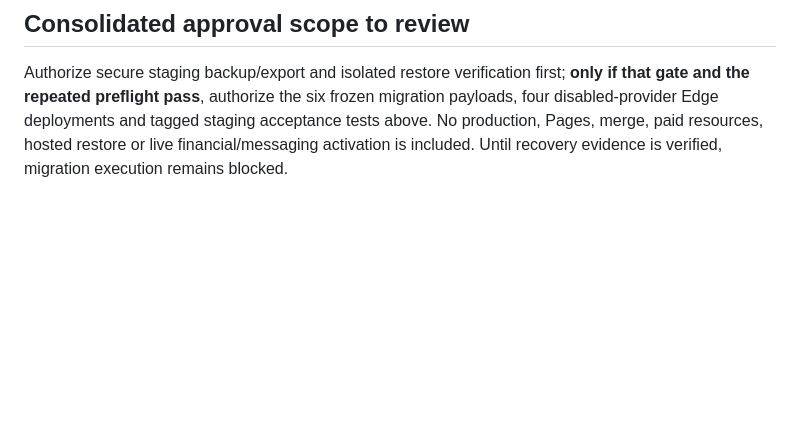
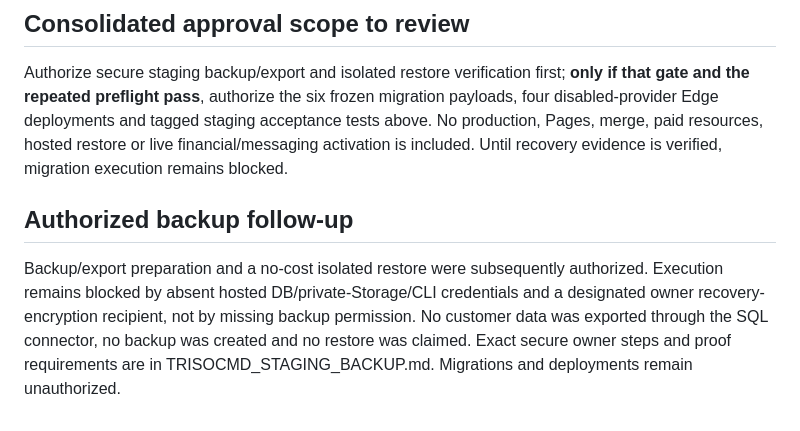
Before and after one commit to rayankhoramipsn-crypto/RyanOG, a Markdown page: docs/TRISOCMD_STAGING_PREFLIGHT.md, the part around the change. Drawn GitHub-style; blank space fills up the shorter version.

Commit message:
Document secure staging backup procedure and access blocker

```diff
--- a/docs/TRISOCMD_STAGING_PREFLIGHT.md
+++ b/docs/TRISOCMD_STAGING_PREFLIGHT.md
@@ -62,3 +62,7 @@ Each migration payload is a future `supabase.apply_migration` argument object. I
 ## Consolidated approval scope to review
 
 Authorize secure staging backup/export and isolated restore verification first; **only if that gate and the repeated preflight pass**, authorize the six frozen migration payloads, four disabled-provider Edge deployments and tagged staging acceptance tests above. No production, Pages, merge, paid resources, hosted restore or live financial/messaging activation is included. Until recovery evidence is verified, migration execution remains blocked.
+
+## Authorized backup follow-up
+
+Backup/export preparation and a no-cost isolated restore were subsequently authorized. Execution remains blocked by absent hosted DB/private-Storage/CLI credentials and a designated owner recovery-encryption recipient, not by missing backup permission. No customer data was exported through the SQL connector, no backup was created and no restore was claimed. Exact secure owner steps and proof requirements are in TRISOCMD_STAGING_BACKUP.md. Migrations and deployments remain unauthorized.
```
Also changed, not shown: docs/TRISOCMD_HANDOFF.md (+2 -0 lines), docs/TRISOCMD_STAGING_BACKUP.md (added, +75 -0 lines).
